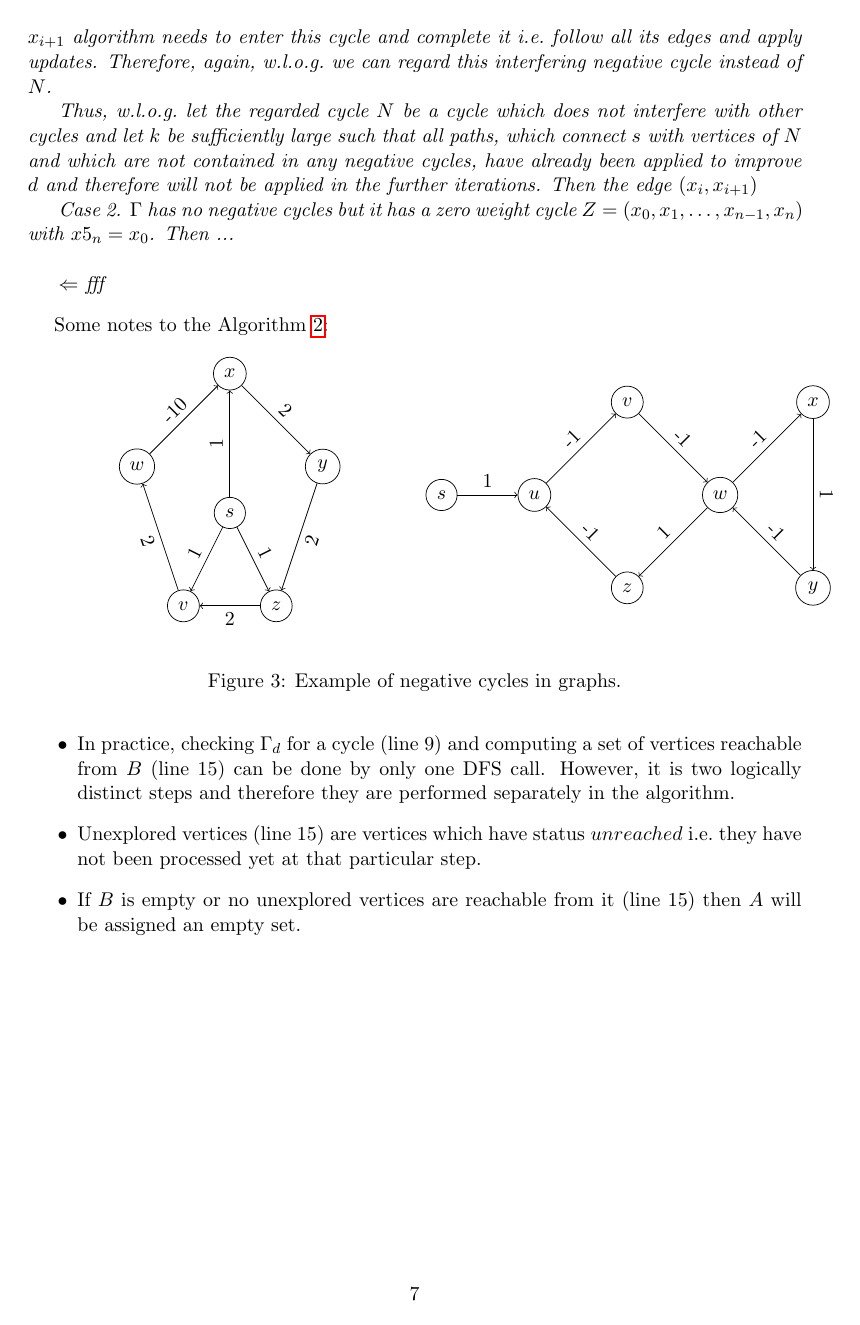
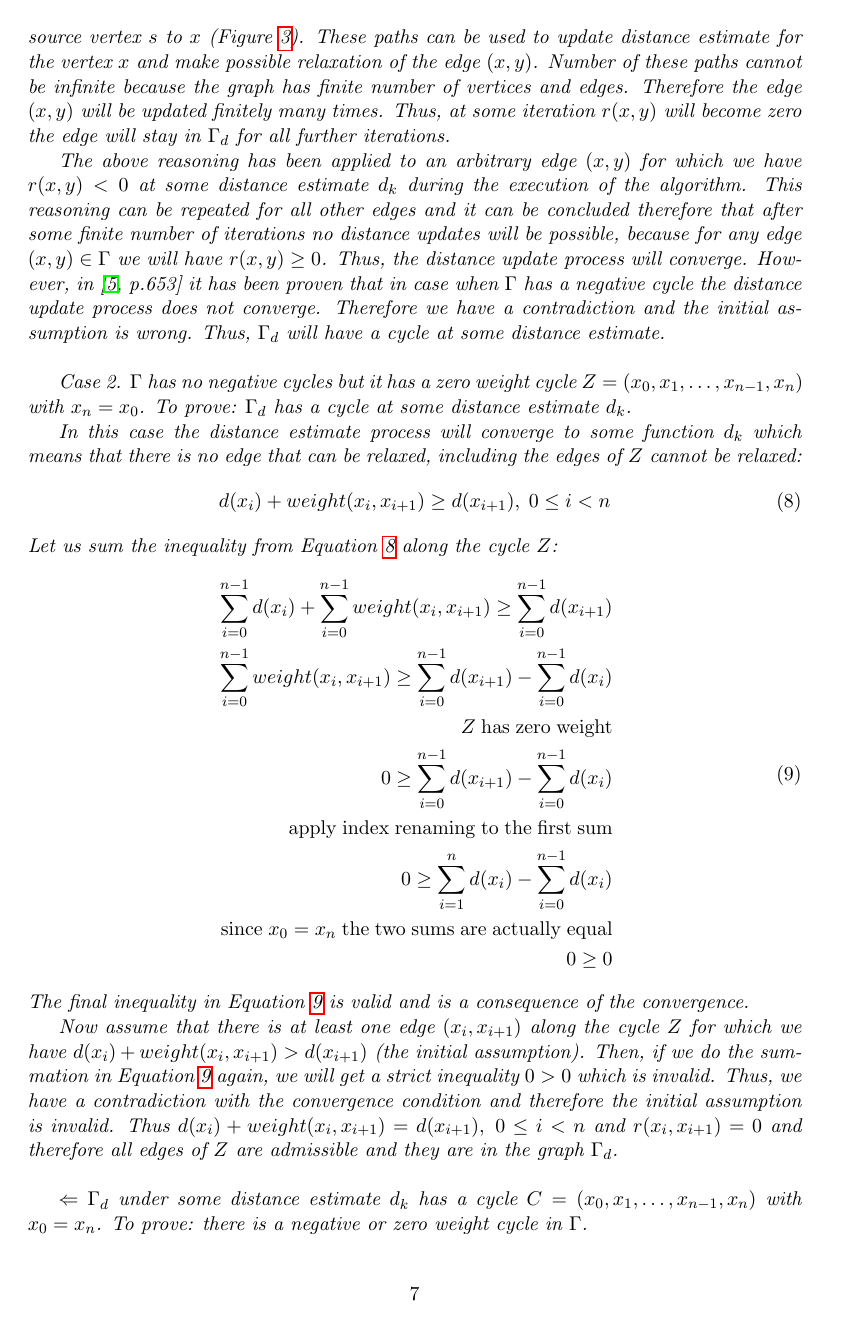
Before and after one commit to progaddict/sat-seminar-difference-logic, LaTeX slides (report/main.tex, which reads report/pictures/fig-edge-relaxation.tex, report/pictures/fig-neg-cycle-2.tex, report/topic.tex): page 7 of 9 before the commit and page 7 of 10 after it. The pictures show the PDF file report/main.pdf that the author committed with the source.

Commit message:
finished the topic

```diff
--- /dev/null
+++ b/report/pictures/fig-edge-relaxation.tex
@@ -0,0 +1,4 @@
+\begin{tikzpicture}[scale=0.9,state/.style={draw, circle, fill=none,text centered, text=black}]
+    \node[state] (s) at (0, 0) {$s$};
+    \node[state] (x) at (3, 0) {$x$};
+    \node[state] (y) at (6, 0) {$y$};
--- a/report/pictures/fig-neg-cycle-2.tex
+++ b/report/pictures/fig-neg-cycle-2.tex
@@ -10,8 +10,8 @@
     \draw [->] (s) -- node[anchor=south, sloped] {1} (u);
     \draw [->] (u) -- node[anchor=south, sloped] {-1} (v);
     \draw [->] (v) -- node[anchor=south, sloped] {-1} (w);
-    \draw [->] (w) -- node[anchor=south, sloped] {-1} (x);
+    \draw [->] (v) -- node[anchor=south, sloped] {-1} (x);
     \draw [->] (x) -- node[anchor=south, sloped] {1} (y);
-    \draw [->] (y) -- node[anchor=south, sloped] {-1} (w);
+    \draw [->] (y) -- node[anchor=south, sloped] {-1} (z);
     \draw [->] (w) -- node[anchor=south, sloped] {1} (z);
     \draw [->] (z) -- node[anchor=south, sloped] {-1} (u);
--- a/report/topic.tex
+++ b/report/topic.tex
@@ -212,4 +218,3 @@ expresses this idea more formally.
-        $ \exists i, 0 \leq i < n: d_k(x_i) + weight(x_i, w_{i+1}) < d_k(x_{i+1}) $.
+        $ \Rightarrow $ Case 1. $ \Gamma $ has a negative cycle.
+        To prove: $ \Gamma_d $ has a cycle at some distance estimate $ d_k $.
 
-        It can be the case that at some further iteration a
-        path $ p = s \rightarrow x_{i+1} $
@@ -219 +220,0 @@ expresses this idea more formally.
-        \ie $ len(p) < d_k(x_i) + weight(x_i, w_{i+1}) $
@@ -223 +220,0 @@ expresses this idea more formally.
-        edge $ (x_i, x_{i+1}) $
@@ -235 +220,0 @@ expresses this idea more formally.
-        from $ s $ to $ x $
@@ -238,0 +222,3 @@ expresses this idea more formally.
+        (the initial assumption).
+        Consider an arbitrary edge $ (x,y) \in \Gamma_d $
+        at some distance estimate $ d_k $ for which $ r(x,y) < 0 $
@@ -238,0 +228,10 @@ expresses this idea more formally.
+        distance estimate for the vertex $ y $ to a smaller value:
+        \begin{equation}
+            \label{eq:edge-relaxation}
+            \begin{aligned}
+                r(x,y) < 0 \Rightarrow d_k(x) + weight(x,y) < d_k(y) \\
+                d_{k+1}(y) = d_k(x) + weight(x,y)
+            \end{aligned}
+        \end{equation}
+        Immediately after this operation
+        we will have that $ r(x,y) = 0 $ and thus
@@ -239,3 +246,11 @@ expresses this idea more formally.
+        to $ x $ (Figure~\ref{fig:edge-relaxation}).
+        These paths can be used to update distance estimate
+        for the vertex $ x $ and make possible relaxation
+        of the edge $ (x,y) $.
+        Number of these paths cannot be infinite
+        because the graph has finite number of vertices and edges.
+        Therefore the edge $ (x,y) $ will be updated finitely many
+        times.
+        Thus, at some iteration $ r(x,y) $ will become zero
+        the edge will stay in $ \Gamma_d $ for all further iterations.
 
-        Since a graph has a finite number of edges, the number of such
-        paths, which connect $ s $ and a vertex in $ N $, is also finite.
@@ -245 +256,0 @@ expresses this idea more formally.
-        to improve $ d $.
@@ -249 +256,0 @@ expresses this idea more formally.
-        in~\cite[p.650]{cormen2009introduction}).
@@ -260,16 +256,0 @@ expresses this idea more formally.
-        $ (x_i,x_{i+1}) $.
-        However, in order to provide this update to $ x_{i+1} $
-        algorithm needs to enter this cycle and complete it
-        \ie follow all its edges and apply updates.
-        Therefore, again, \WLOG we can regard this interfering
-        negative cycle
-        instead of $ N $.
-
-        Thus, \WLOG let the regarded cycle $ N $ be a cycle
-        which does not interfere with other cycles and
-        let $ k $ be sufficiently large such that all paths, which
-        connect $ s $ with vertices of $ N $
-        and which are not contained in any negative cycles,
-        have already been
-        applied to improve $ d $ and therefore will not be applied
-        in the further iterations.
@@ -287,9 +257,87 @@ expresses this idea more formally.
-        by definition.
+        The above reasoning has been applied to an arbitrary edge
+        $ (x,y) $ for which we have $ r(x,y) < 0 $ at some distance
+        estimate $ d_k $ during the execution of the algorithm.
+        This reasoning can be repeated for all other edges and
+        it can be concluded therefore that
+        after some finite number of iterations no
+        distance updates will be possible, because for any edge
+        $ (x,y) \in \Gamma $ we will have $ r(x,y) \ge 0 $.
+        Thus, the distance update process will converge.
+        However, in~\cite[p.653]{cormen2009introduction} it has been
+        proven that in case when $ \Gamma $ has a negative cycle
+        the distance update process does not converge.
+        Therefore we have a contradiction and the initial assumption
+        is wrong.
+        Thus, $ \Gamma_d $ will have a cycle at some distance estimate.
+        \\
 
         Case 2. $ \Gamma $ has no negative cycles but it has
         a zero weight cycle $ Z = (x_0, x_1, \dots, x_{n-1}, x_n) $
-        with $ x5_n = x_0 $.
-        Then ...
+        with $ x_n = x_0 $.
+        To prove: $ \Gamma_d $ has a cycle at some distance estimate $ d_k $.
+
+        In this case the distance estimate process
+        will converge to some function
+        $ d_k $ which means that there is no edge that can be relaxed,
+        including the edges of $ Z $ cannot be relaxed:
+        \begin{equation}
+            \label{eq:triangle-inequlity}
+            d(x_i) + weight(x_i, x_{i+1}) \ge d(x_{i+1}), \; 0 \le i < n
+        \end{equation}
+        Let us sum the inequality from Equation~\ref{eq:triangle-inequlity}
+        along the cycle $ Z $:
+        \begin{equation}
+            \label{eq:sum-along-cycle}
+            \begin{aligned}
+                \sum_{i=0}^{n-1} d(x_i) + \sum_{i=0}^{n-1} weight(x_i, x_{i+1}) \ge \sum_{i=0}^{n-1} d(x_{i+1}) \\
+                \sum_{i=0}^{n-1} weight(x_i, x_{i+1}) \ge \sum_{i=0}^{n-1} d(x_{i+1}) - \sum_{i=0}^{n-1} d(x_i) \\
+                Z \; \mathrm{has \; zero \; weight} \\
+                0 \ge \sum_{i=0}^{n-1} d(x_{i+1}) - \sum_{i=0}^{n-1} d(x_i) \\
+                \mathrm{apply \; index \; renaming \; to \; the \; first \; sum} \\
+                0 \ge \sum_{i=1}^{n} d(x_i) - \sum_{i=0}^{n-1} d(x_i) \\
+                \mathrm{since} \; x_0 = x_n \; \mathrm{the \; two \; sums \; are \; actually \; equal} \\
+                0 \ge 0
+            \end{aligned}
+        \end{equation}
+        The final inequality in Equation~\ref{eq:sum-along-cycle}
+        is valid and is a consequence of the convergence.
+
+        Now assume that there is at least one edge
+        $ (x_i,x_{i+1}) $
+        along the cycle $ Z $
+        for which we have
+        $ d(x_i) + weight(x_i, x_{i+1}) > d(x_{i+1}) $
+        (the initial assumption).
+        Then, if we do the summation
+        in Equation~\ref{eq:sum-along-cycle} again,
+        we will get a strict inequality $ 0 > 0 $
+        which is invalid.
+        Thus, we have a contradiction with the convergence condition
+        and therefore the initial assumption is invalid.
+        Thus
+        $ d(x_i) + weight(x_i, x_{i+1}) = d(x_{i+1}), \; 0 \le i < n $
+        and $ r(x_i, x_{i+1}) = 0 $
+        and therefore all edges of $ Z $ are admissible
+        and they are in the graph $ \Gamma_d $.
         \\
 
-        $ \Leftarrow $ fff
+        $ \Leftarrow $ $ \Gamma_d $ under some distance estimate $ d_k $
+        has a cycle
+        $ C = (x_0, x_1, \dots, x_{n-1}, x_n) $ with $ x_0 = x_n $.
+        To prove: there is a negative or zero weight cycle in $ \Gamma $.
+
+        $ C $ is in the graph $ \Gamma_d $.
+        Therefore its edges are admissible:
+        \begin{equation}
+            \label{eq:cycle-sum}
+            \begin{aligned}
+                r(x_i, x_{i+1}) \le 0, \; 0 \le i < n \\
+                d(x_i) + weight(x_i, x_{i+1}) - d(x_{i+1}) \le 0, \; 0 \le i < n \\
+                d(x_i) + weight(x_i, x_{i+1}) \le d(x_{i+1}), \; 0 \le i < n \\
+                \mathrm{apply \; summation \; along \; the \; cycle} \\
+                \sum_{i=0}^{n-1} d(x_i) + \sum_{i=0}^{n-1} weight(x_i, x_{i+1}) \le \sum_{i=0}^{n-1} d(x_{i+1}) \\
+                 \sum_{i=0}^{n-1} weight(x_i, x_{i+1}) \le \sum_{i=0}^{n-1} d(x_{i+1}) - \sum_{i=0}^{n-1} d(x_i) \\
+                 \mathrm{the \; two \; sums \; on \; the \; right \; are \; equal \; (see \; Equation~\ref{eq:sum-along-cycle})} \\
+                 \sum_{i=0}^{n-1} weight(x_i, x_{i+1}) \le 0 \\
+            \end{aligned}
+        \end{equation}
@@ -299,23 +349,4 @@ expresses this idea more formally.
-\begin{figure}[htb]
-    \begin{center}
-        \begin{tabular}{cc}
-            \begin{minipage}{0.45\linewidth}
-                \begin{center}
-                    \input{pictures/fig-neg-cycle-1.tex}
-                \end{center}
-            \end{minipage}
-            &
-            \begin{minipage}{0.45\linewidth}
-                \begin{center}
-                    \input{pictures/fig-neg-cycle-2.tex}
-                \end{center}
-            \end{minipage}
-        \end{tabular}
-    \end{center}
-    \caption{Example of negative cycles in graphs.}
-    \label{fig:negative-cycles-in-graphs}
-\end{figure}
-~
+
 \begin{Algorithm}
     \caption{An algorithm for checking if $ \phi $ which corresponds
         to the input constraint graph $ \Gamma = (V,E,weight,op) $ is SAT.
@@ -382,17 +413,3 @@ expresses this idea more formally.
         \RETURN (SAT, \varnothing) \\
     \end{algorithm}
 \end{Algorithm}
-Some notes to the Algorithm~\ref{alg:goldberg-radzik}:
-\begin{itemize}
-    \item In practice, checking $ \Gamma_d $ for a cycle (line~9) and
-    computing a set of vertices reachable from $ B $ (line~15) can be
-    done by only one DFS call.
-    However, it is two logically distinct steps and therefore they
-    are performed separately in the algorithm.
-    \item Unexplored vertices (line~15) are vertices which have
-    status $ unreached $ \ie they have not been processed yet at that
-    particular step.
-    \item If $ B $ is empty or no unexplored vertices
-    are reachable from it (line~15) then $ A $ will be assigned an
-    empty set.
-\end{itemize}
```
Also changed, not shown: report/conclusion.tex (+1 -1 lines), report/main.tex (+1 -1 lines), report/preliminaries.tex (+2 -1 lines), papers/finding all the elementary circuits of a directed graph.pdf (added), report/main.pdf, report/pictures/fig-edge-relaxation.tex (8 more changed lines), report/pictures/fig-neg-cycle-2.tex (1 more changed lines), report/topic.tex (101 more changed lines).
